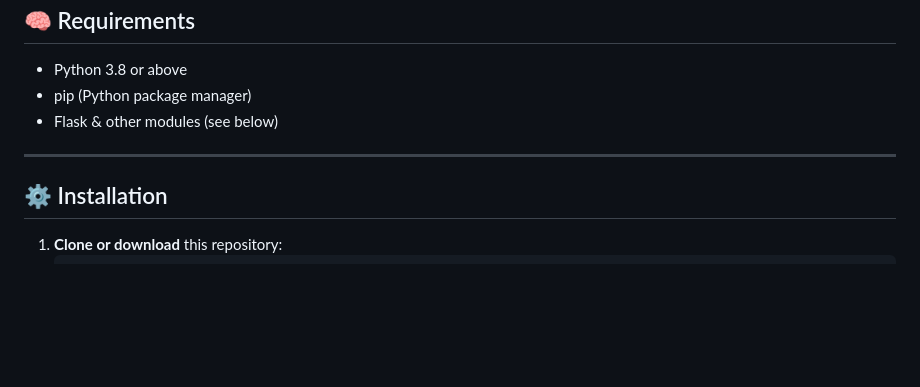
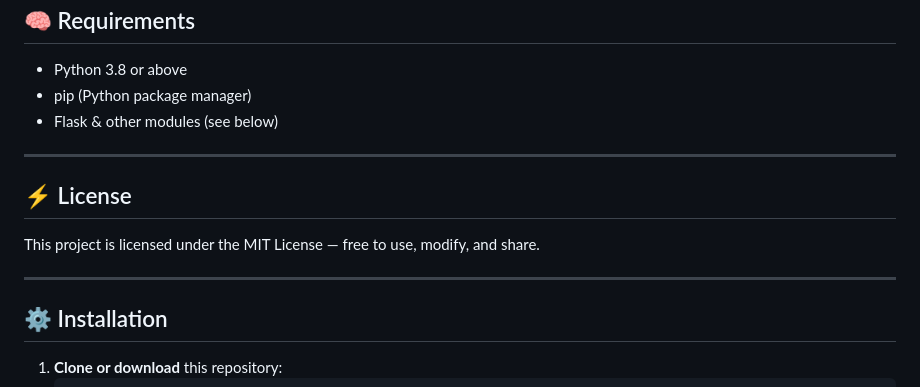
Before and after one commit to Abhinavsathyann/Wi-Fi-Inspector, a Markdown page: README.md, the part around the change. Rendered like a GitHub page; blank space fills up the shorter version.

```diff
--- a/README.md
+++ b/README.md
@@ -111,6 +111,11 @@ Icons: Lucide / Font Awesome
 
 ---
 
+## ⚡ License
+This project is licensed under the MIT License — free to use, modify, and share.
+
+---
+
 ## ⚙️ Installation
 
 1. **Clone or download** this repository:
```
